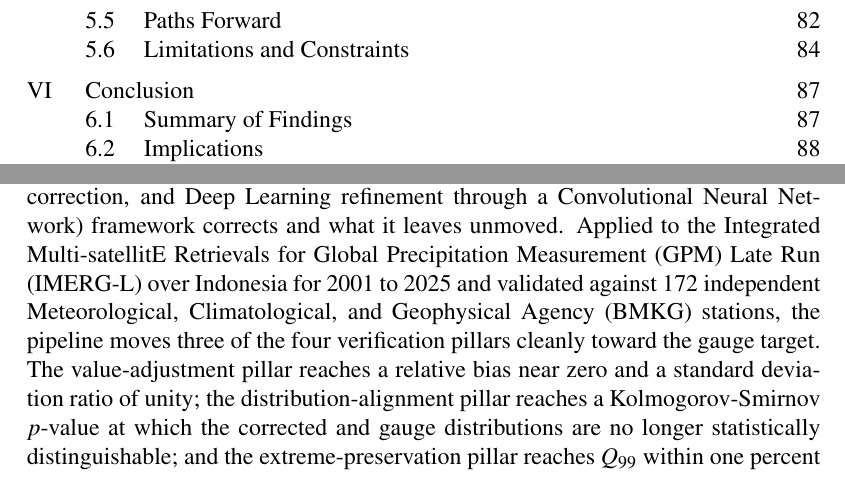
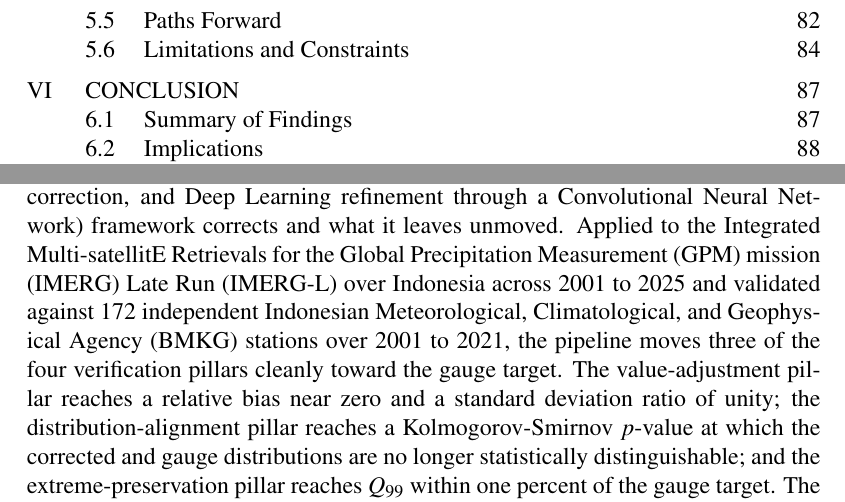
Before and after one commit to bennyistanto/msc-thesis, a LaTeX thesis (main_thesis.tex, which reads chapter_06_conclusion.tex): two parts of pages 19 and 111 of 134, joined at a grey line, cut so that both start at the same text. Compiled offline with pdfLaTeX.

Commit message:
Update chapter_06_conclusion.tex

```diff
--- a/chapter_06_conclusion.tex
+++ b/chapter_06_conclusion.tex
@@ -31,12 +31,12 @@ The scientific finding is a stage-resolved account of what the
 LSEQM+DL (Linear Scaling, Empirical Quantile Mapping, Generalized
 Pareto Distribution tail correction, and Deep Learning refinement
 through a Convolutional Neural Network) framework corrects and
-what it leaves unmoved. Applied to the Integrated Multi-satellitE Retrievals for
-Global Precipitation Measurement (GPM) Late Run (IMERG-L) over
-Indonesia for 2001 to 2025 and validated against 172 independent
-Meteorological, Climatological, and Geophysical Agency (BMKG)
-stations, the pipeline moves three of the four verification
-pillars cleanly toward the gauge target. The value-adjustment
+what it leaves unmoved. Applied to the Integrated Multi-satellitE Retrievals for the
+Global Precipitation Measurement (GPM) mission (IMERG) Late Run
+(IMERG-L) over Indonesia across 2001 to 2025 and validated against
+172 independent Indonesian Meteorological, Climatological, and
+Geophysical Agency (BMKG) stations over 2001 to 2021, the pipeline moves three
+of the four verification pillars cleanly toward the gauge target. The value-adjustment
 pillar reaches a relative bias near zero and a standard deviation
 ratio of unity; the distribution-alignment pillar reaches a
 Kolmogorov-Smirnov $p$-value at which the corrected and gauge
```
Also changed, not shown: chapter_06_conclusion.tex (2 more changed lines).
